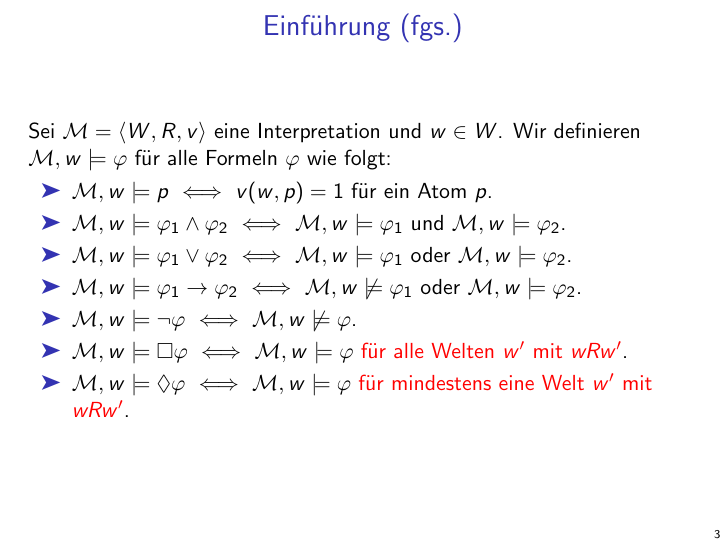
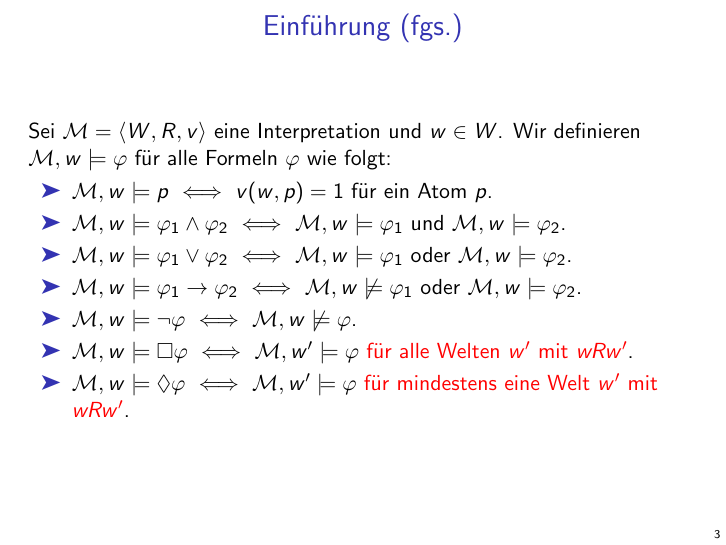
Before and after one commit to MatthiasJReisinger/stackbasierte, LaTeX slides (slides/slides.tex, which reads slides/slidesi.tex): page 4 of 7. Compiled offline with LaTeX, dvips and Ghostscript.

Commit message:
'fdsfds'

```diff
--- a/slides/slides.tex
+++ b/slides/slides.tex
@@ -349,7 +349,7 @@
 %
 %%%%%%%%%%%%%%%%%%%%%%%%%%%%%%%%%%%%%%%%%%%%%%%%%%%%%%%%%%%%%%%%%%%%%%%%%%%%%%
 
-\title[Stackbasierte Sprachen VU -- \textsc{ModalSat}]{Stackbasierte Sprachen VU -- \textsc{ModalSat}}
+\title[Stackbasierte Sprachen VU -- \textsc{ModalChecker}]{Stackbasierte Sprachen VU -- \textsc{ModalSat}}
 
 \author[]{%\bf
 Gerald Berger \\
--- a/slides/slidesi.tex
+++ b/slides/slidesi.tex
@@ -40,9 +40,9 @@ Sei $\mathcal{M} = \langle W, R, v\rangle$ eine Interpretation und $w \in W$. Wi
 	\item $\mathcal{M}, w \models \varphi_1 \wedge \varphi_2$ $\iff$ $\mathcal{M}, w \models \varphi_1$ und $\mathcal{M}, w \models \varphi_2$.
 	\item $\mathcal{M}, w \models \varphi_1 \vee \varphi_2$ $\iff$ $\mathcal{M}, w \models \varphi_1$ oder $\mathcal{M}, w \models \varphi_2$.
 	\item $\mathcal{M}, w \models \varphi_1 \impl \varphi_2$ $\iff$ $\mathcal{M}, w \not\models \varphi_1$ oder $\mathcal{M}, w \models \varphi_2$.
-	\item $\mathcal{M}, w \models \neg\varphi$ $\iff$ $\mathcal{M}, w \not\models \varphi$.
-	\item $\mathcal{M}, w \models \Box\varphi$ $\iff$ $\mathcal{M}, w \models \varphi$ \red{f\"ur alle Welten $w'$ mit $wRw'$}.
-	\item $\mathcal{M}, w \models \lozenge\varphi$ $\iff$ $\mathcal{M}, w \models \varphi$ \red{f\"ur mindestens eine Welt $w'$ mit $wRw'$}.
+	\item $\mathcal{M}, w \models \neg\varphi$ $\iff$ $\mathcal{M}, w \not\models \varphi$.\pause
+	\item $\mathcal{M}, w \models \Box\varphi$ $\iff$ $\mathcal{M}, w' \models \varphi$ \red{f\"ur alle Welten $w'$ mit $wRw'$}.
+	\item $\mathcal{M}, w \models \lozenge\varphi$ $\iff$ $\mathcal{M}, w' \models \varphi$ \red{f\"ur mindestens eine Welt $w'$ mit $wRw'$}.
 
 \ei
 \end{frame}
```
Also changed, not shown: slides/slides.pdf.
